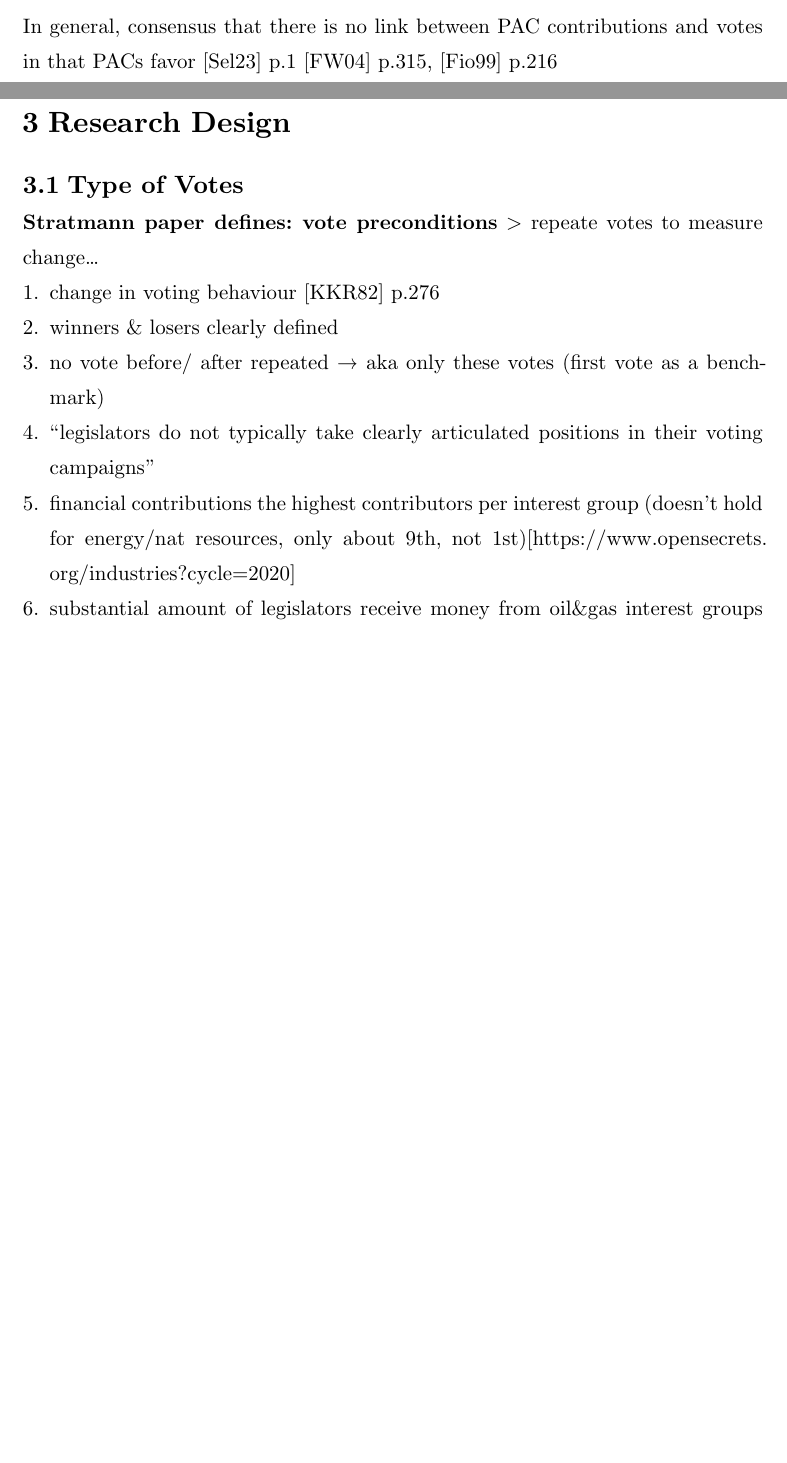
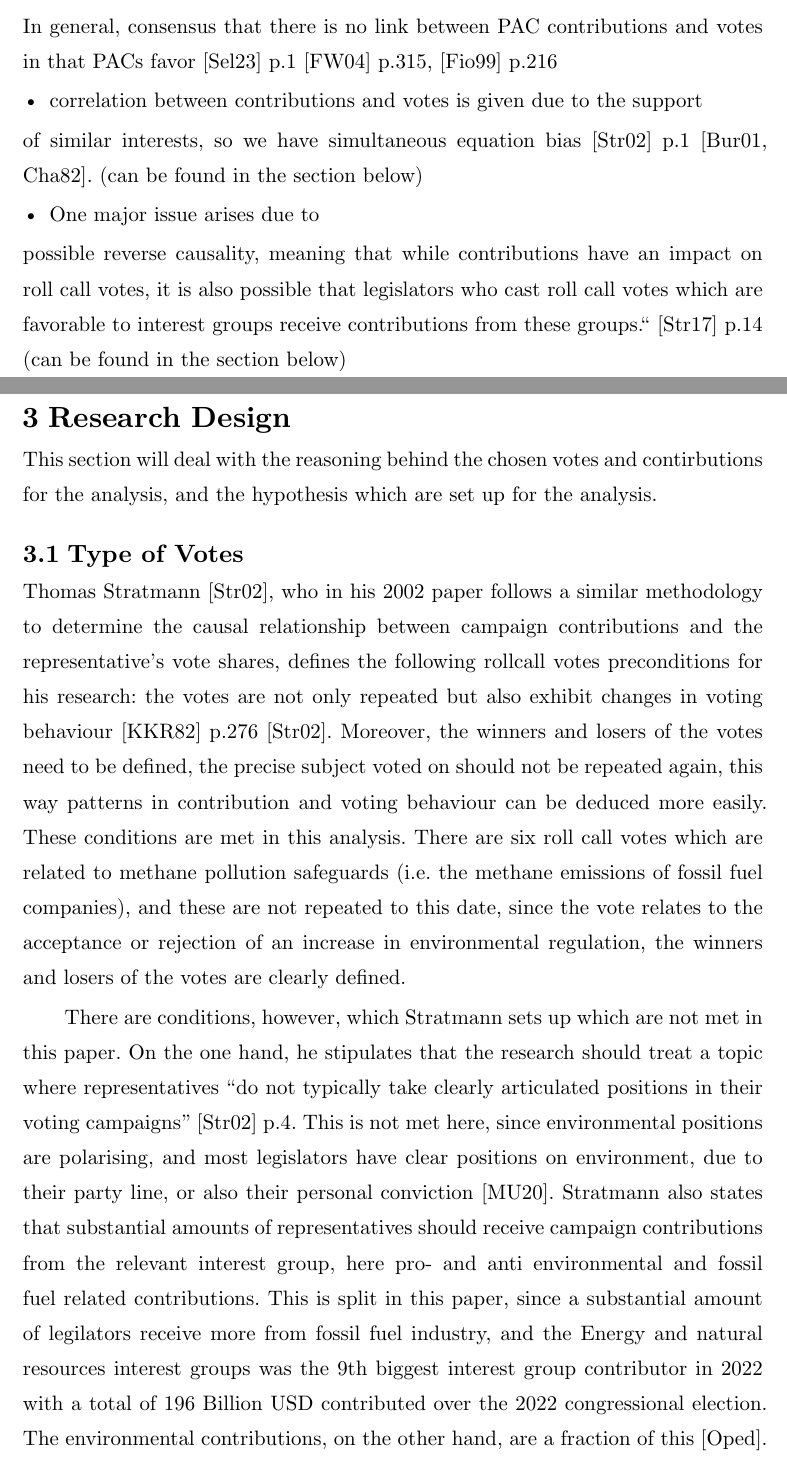
Before and after one commit to minnaheim/contribution_vote_data, a Typst document (thesis/template-typst/thesis.typ): two parts of pages 13 and 16 of 38 before the commit and two parts of pages 13 and 17 of 39 after it, joined at a grey line, cut so that both start at the same text, the shorter picture padded with empty space. Compiled offline with Typst 0.15.

Commit message:
3.1 done

```diff
--- a/thesis/template-typst/thesis.typ
+++ b/thesis/template-typst/thesis.typ
@@ -232,6 +234,16 @@ In general, consensus that there is no link between PAC contributions and votes
 in that PACs favor @Selling2023 p.1 @fellowes-wolf2004 p.315, @fiorina1999new
 p.216
 
+- correlation between contributions and votes is given due to the support
+of similar interests, so we have simultaneous equation bias @stratmann-2002 p.1
+@burris2001two @chappell. (can be found in the section below)
+
+- One major issue arises due to
+possible reverse causality, meaning that while contributions have an impact on
+roll call votes, it is also possible that legislators who cast roll call votes
+which are favorable to interest groups receive contributions from these groups."
+@stratmann-2017 p.14 (can be found in the section below)
+
 == Causal Effect of Campaign Contributions on Representatives' Voting Decisions.
 Even if we have correlation between campaign contributions and the votes in the
 contributers interest, it is still important to determine from which side the
@@ -279,7 +291,10 @@ identify "the causal direction of donations on legislators’ voting decisions"
 @matter p.6. Part of the reason there is no academic consensus on causal
 relationships is because of the nature of the studies, which are cross-sectional
 in design, where correlation between contributions and votes is given due to the
-support of similar interests, so we have simultaneousequation bias
+support of similar interests, so we have simultaneous equation bias
 @stratmann-2002 p.1 @burris2001two @chappell.
 
 The studies which found causal links between campaign contributions and voting
+behaviour have a common denominator: research in particular fields or
+legislation. Baldwin and Magee, for example, @baldwinmagee analysed trade
+agreement related bills, @stratmann-2002 analysed financial bills
@@ -292,3 +304,4 @@ analyse "specific votes and a rather narrow policy setting" @kang2015
+@chappell.
 
 Moreover, Stratmann critisises that most studies done in the field lack "a
 convincing identification strategy to estimate the causal effect of campaign
@@ -319,19 +332,36 @@ in the environmental context.
 #pagebreak()
 
 = Research Design
+This section will deal with the reasoning behind the chosen votes and
+contirbutions for the analysis, and the hypothesis which are set up for the
+analysis.
+
 == Type of Votes
-* Stratmann paper defines: vote preconditions*
-> repeate votes to measure change...
-+ change in voting behaviour @KauKeenanRubin p.276
-+ winners & losers clearly defined
-+ no vote before/ after repeated → aka only these votes (first vote as a
-  benchmark)
-+ “legislators do not typically take clearly articulated positions in their voting
-  campaigns”
-+ financial contributions the highest contributors per interest group (doesn’t
-  hold for energy/nat resources, only about 9th, not
-  1st)[https://www.opensecrets.org/industries?cycle=2020]
-+ substantial amount of legislators receive money from oil&gas interest groups
-  (here: 114: 406 /435, 115: 397/ 435, and 116: 408/435) ?
+Thomas Stratmann @stratmann-2002, who in his 2002 paper follows a similar
+methodology to determine the causal relationship between campaign contributions
+and the representative's vote shares, defines the following rollcall votes
+preconditions for his research: the votes are not only repeated but also exhibit
+changes in voting behaviour @KauKeenanRubin p.276 @stratmann-2002. Moreover, the
+winners and losers of the votes need to be defined, the precise subject voted on
+should not be repeated again, this way patterns in contribution and voting
+behaviour can be deduced more easily. These conditions are met in this analysis.
+There are six roll call votes which are related to methane pollution safeguards
+(i.e. the methane emissions of fossil fuel companies), and these are not
+repeated to this date, since the vote relates to the acceptance or rejection of
+an increase in environmental regulation, the winners and losers of the votes are
+clearly defined.
 
-\
+There are conditions, however, which Stratmann sets up which are not met in this
+paper. On the one hand, he stipulates that the research should treat a topic
+where representatives "do not typically take clearly articulated positions in
+their voting campaigns” @stratmann-2002 p.4. This is not met here, since
+environmental positions are polarising, and most legislators have clear
+positions on environment, due to their party line, or also their personal
+conviction @McAlexander2020. Stratmann also states that substantial amounts of
+representatives should receive campaign contributions from the relevant interest
+group, here pro- and anti environmental and fossil fuel related contributions.
+This is split in this paper, since a substantial amount of legilators receive
+more from fossil fuel industry, and the Energy and natural resources interest
+groups was the 9th biggest interest group contributor in 2022 with a total of
+196 Billion USD contributed over the 2022 congressional election. The
+environmental contributions, on the other hand, are a fraction of this
```
Also changed, not shown: thesis/template-typst/thesis.bib (+6 -0 lines), thesis/template-typst/thesis.typ (63 more changed lines).
